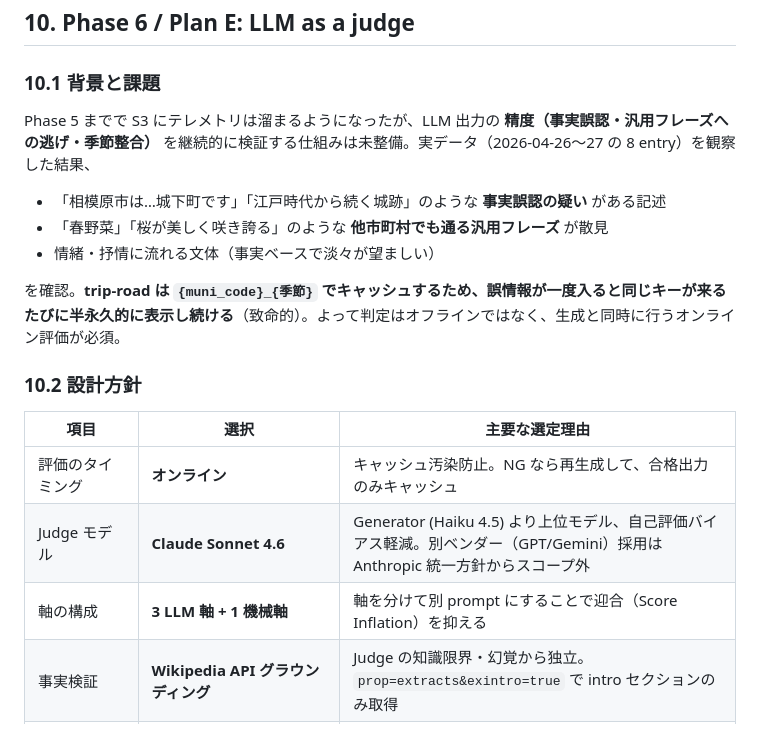
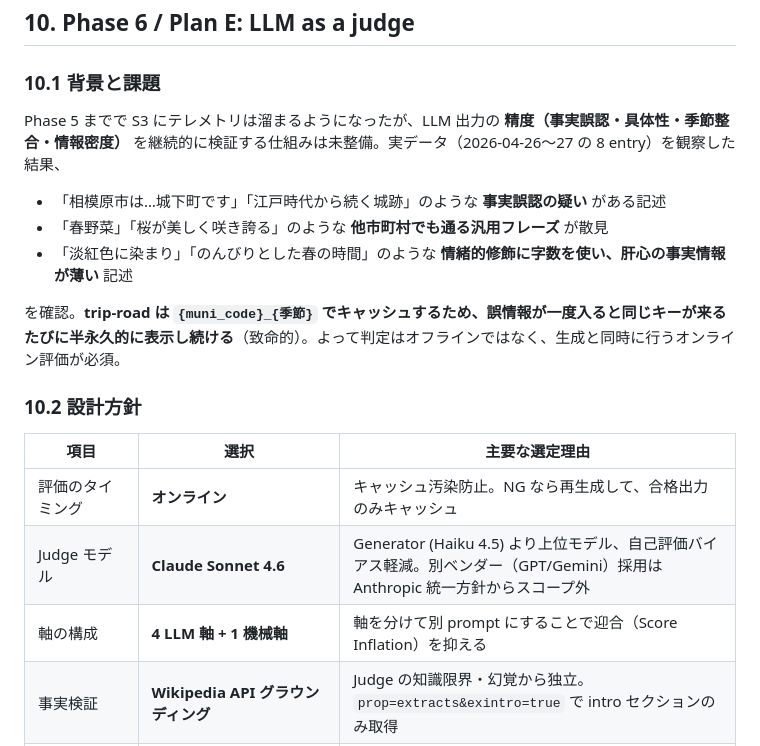
Before and after one commit to tetutetu214/trip-road, a Markdown page: docs/plan.md, the part around one of its changes. Drawn GitHub-style.

```diff
--- a/docs/plan.md
+++ b/docs/plan.md
@@ -241,11 +241,11 @@ trip-road/
 
 ### 10.1 背景と課題
 
-Phase 5 までで S3 にテレメトリは溜まるようになったが、LLM 出力の **精度（事実誤認・汎用フレーズへの逃げ・季節整合）** を継続的に検証する仕組みは未整備。実データ（2026-04-26〜27 の 8 entry）を観察した結果、
+Phase 5 までで S3 にテレメトリは溜まるようになったが、LLM 出力の **精度（事実誤認・具体性・季節整合・情報密度）** を継続的に検証する仕組みは未整備。実データ（2026-04-26〜27 の 8 entry）を観察した結果、
 
 - 「相模原市は…城下町です」「江戸時代から続く城跡」のような **事実誤認の疑い** がある記述
 - 「春野菜」「桜が美しく咲き誇る」のような **他市町村でも通る汎用フレーズ** が散見
-- 情緒・抒情に流れる文体（事実ベースで淡々が望ましい）
+- 「淡紅色に染まり」「のんびりとした春の時間」のような **情緒的修飾に字数を使い、肝心の事実情報が薄い** 記述
 
 を確認。**trip-road は `{muni_code}_{季節}` でキャッシュするため、誤情報が一度入ると同じキーが来るたびに半永久的に表示し続ける**（致命的）。よって判定はオフラインではなく、生成と同時に行うオンライン評価が必須。
 
@@ -255,7 +255,7 @@ Phase 5 までで S3 にテレメトリは溜まるようになったが、LLM
 |---|---|---|
 | 評価のタイミング | **オンライン** | キャッシュ汚染防止。NG なら再生成して、合格出力のみキャッシュ |
 | Judge モデル | **Claude Sonnet 4.6** | Generator (Haiku 4.5) より上位モデル、自己評価バイアス軽減。別ベンダー（GPT/Gemini）採用は Anthropic 統一方針からスコープ外 |
-| 軸の構成 | **3 LLM 軸 + 1 機械軸** | 軸を分けて別 prompt にすることで迎合（Score Inflation）を抑える |
+| 軸の構成 | **4 LLM 軸 + 1 機械軸** | 軸を分けて別 prompt にすることで迎合（Score Inflation）を抑える |
 | 事実検証 | **Wikipedia API グラウンディング** | Judge の知識限界・幻覚から独立。`prop=extracts&exintro=true` で intro セクションのみ取得 |
 | Wikipedia キャッシュ | **Workers Cache API、TTL 30 日** | 同じ市町村は2回目以降キャッシュヒット、Wikipedia 側への負荷ゼロ |
 | 迎合対策 | **CoT・校閲者ロール・Few-shot** | 各 prompt に「先に減点根拠を引用、点数は最後」「あなたは校閲者である」「3点 / 5点のキャリブレーション例」を仕込む |
```
Also changed, not shown: other parts of docs/plan.md (+14 -13 lines), docs/todo.md (+6 -5 lines).
